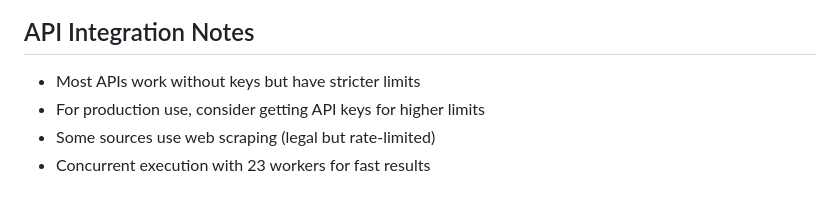
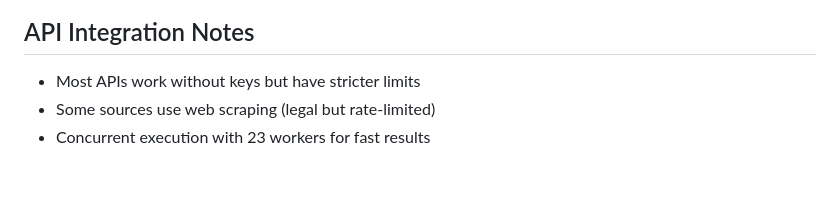
Before and after one commit to SecoraApp/Secora_IP_Intelligence, a Markdown page: README.md, the part around the change. Drawn GitHub-style.

```diff
--- a/README.md
+++ b/README.md
@@ -240,6 +240,5 @@ python app.py
 ## API Integration Notes
 
 - Most APIs work without keys but have stricter limits
-- For production use, consider getting API keys for higher limits
 - Some sources use web scraping (legal but rate-limited)
 - Concurrent execution with 23 workers for fast results
```
